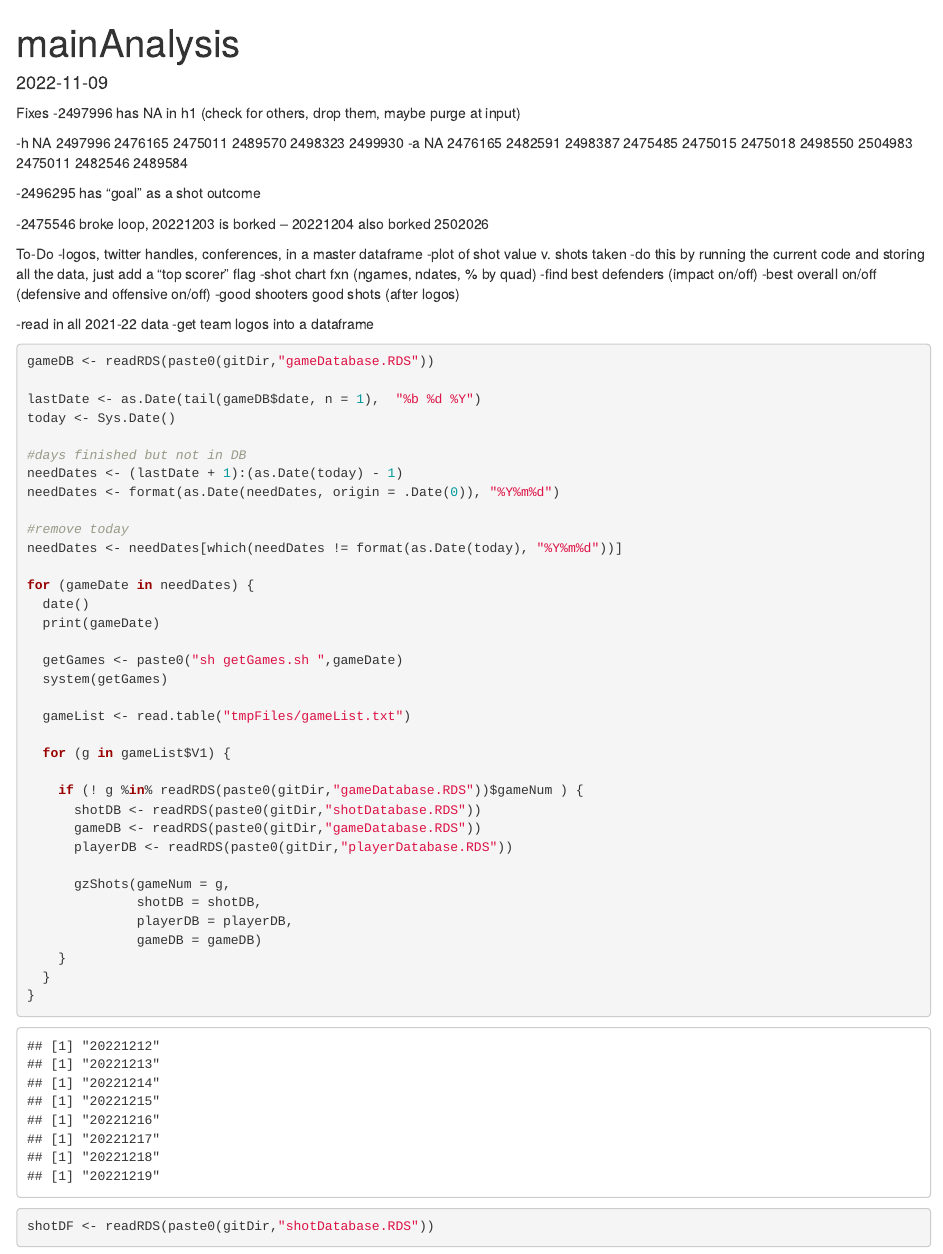
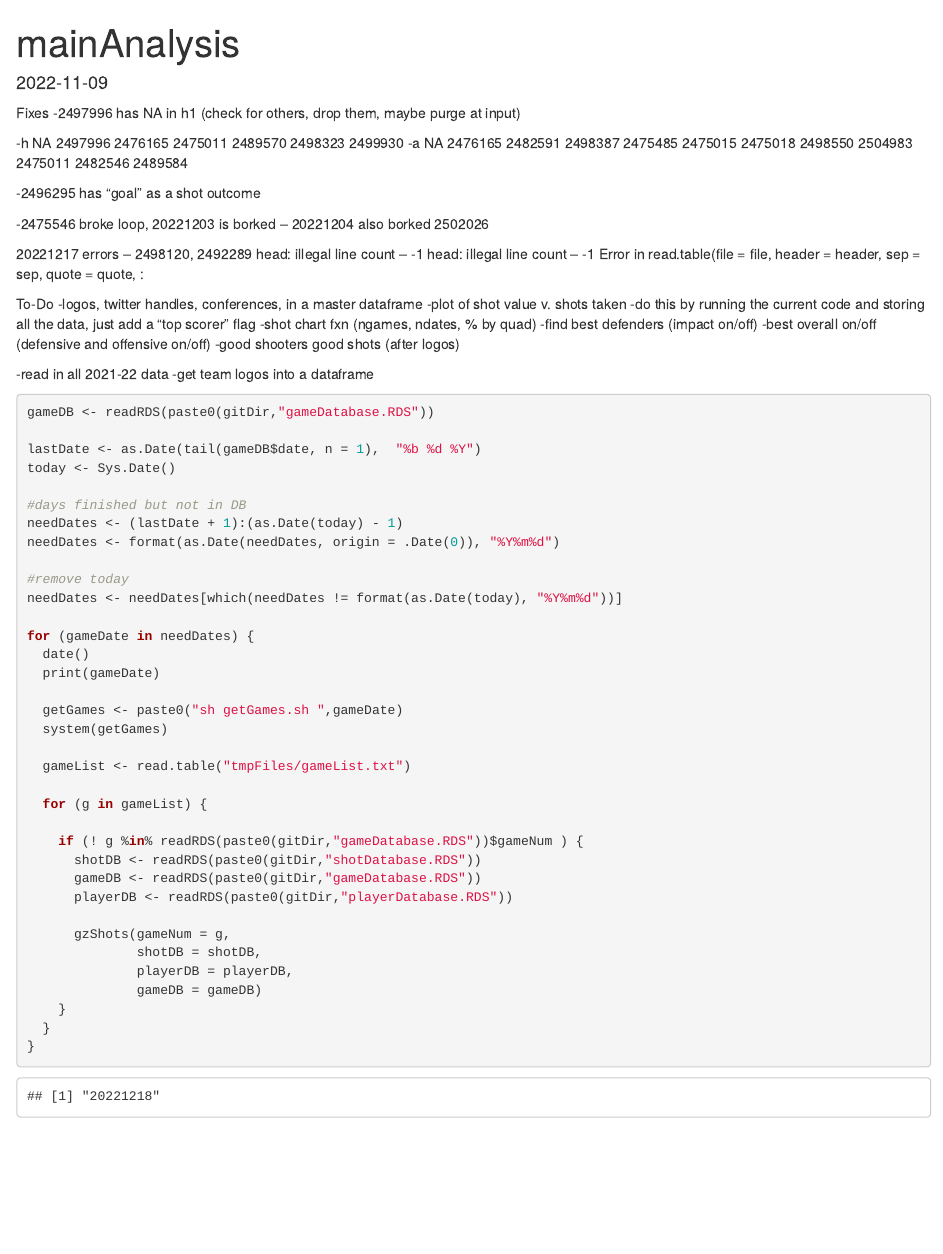
Before and after one commit to cryancampbell/ncaaShots, an R Markdown document (mainAnalysis.Rmd): the page in a window 1100 px wide, from its top. Rendered offline with R 4.5, knitr and Pandoc, with nearby package versions; some code elsewhere in the file could not run offline; common packages that the code uses without loading them are loaded.

Commit message:
games through dec17

```diff
--- a/mainAnalysis.Rmd
+++ b/mainAnalysis.Rmd
@@ -32,6 +32,12 @@ Fixes
 
 -2475546 broke loop, 20221203 is borked
 -- 20221204 also borked 2502026
+
+20221217 errors
+-- 2498120, 2492289
+head: illegal line count -- -1
+head: illegal line count -- -1
+Error in read.table(file = file, header = header, sep = sep, quote = quote,  :
 
 
 
@@ -74,7 +80,7 @@ for (gameDate in needDates) {
 
   gameList <- read.table("tmpFiles/gameList.txt")
 
-  for (g in gameList$V1) {
+  for (g in gameList) {
 
     if (! g %in% readRDS(paste0(gitDir,"gameDatabase.RDS"))$gameNum ) {
       shotDB <- readRDS(paste0(gitDir,"shotDatabase.RDS"))
```
Also changed, not shown: gameDatabase.RDS, playerDatabase.RDS, mainAnalysis.Rmd (2 more changed lines), 1 other file.
